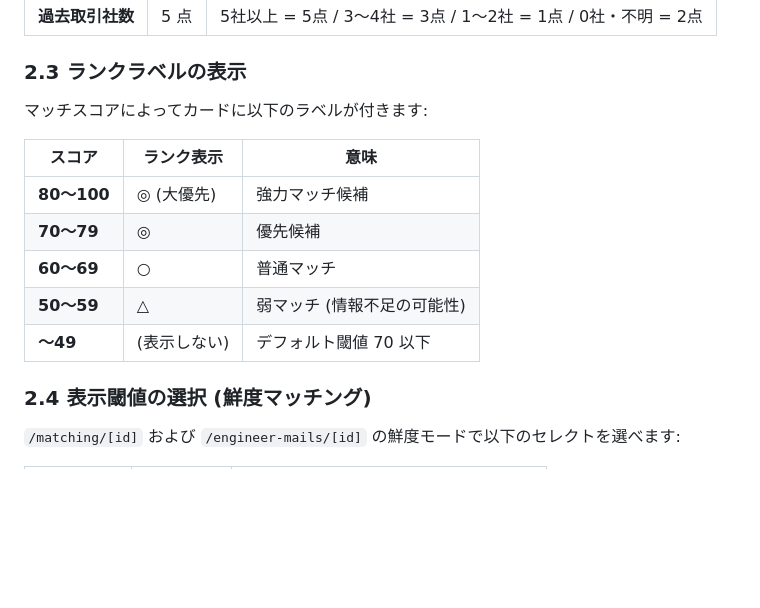
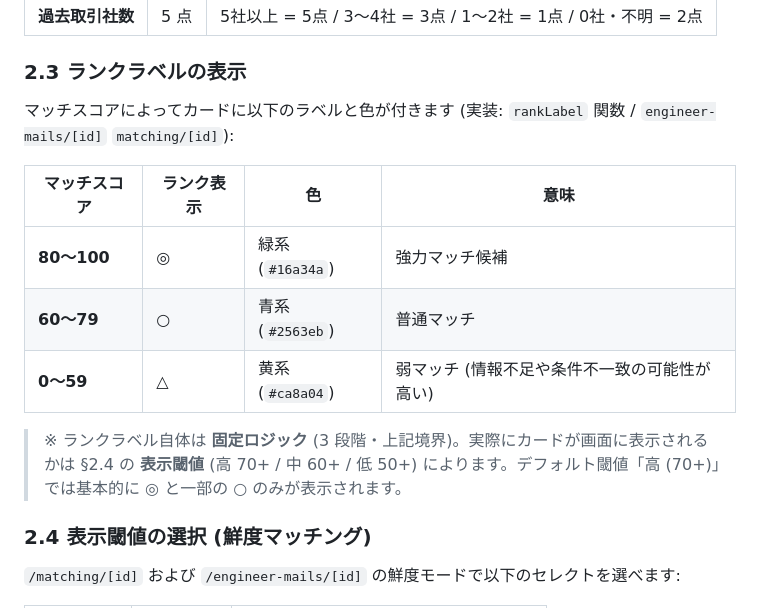
Before and after one commit to shintomish/sales_support, a Markdown page: docs/560_score_calculation_for_sales.md, the part around the change. GitHub-like rendering; blank space fills up the shorter version.

Commit message:
fix(docs/560): §2.3 ランクラベルを実装に合わせて訂正
実装 (rankLabel 関数: engineer-mails/[id] と matching/[id]) は
  score >= 80 → ◎
  score >= 60 → ○
  それ以外    → △
の 3 段階固定ロジック。

旧表記 (誤):
  - 80〜100 ◎ (大優先) / 70〜79 ◎ / 60〜69 ○ / 50〜59 △ / 〜49 (表示しない)
  → ◎ を 2 段階に分けたり、△ を 50-59 に限定したり、実装と乖離

新表記 (正):
  - 80〜100 ◎ / 60〜79 ○ / 0〜59 △
  - 実装の色 (緑/青/黄) も併記
  - 「ランクラベルは固定。実際の表示有無は表示閾値 (§2.4) による」と注記

実装の境界値と表示閾値 (高 70+ / 中 60+ / 低 50+ / デフォルト 70) は別概念であることを明確化。

Co-Authored-By: Claude Opus 4.7 (1M context) <noreply@anthropic.com>

```diff
--- a/docs/560_score_calculation_for_sales.md
+++ b/docs/560_score_calculation_for_sales.md
@@ -136,15 +136,15 @@
 
 ### 2.3 ランクラベルの表示
 
-マッチスコアによってカードに以下のラベルが付きます:
+マッチスコアによってカードに以下のラベルと色が付きます (実装: `rankLabel` 関数 / `engineer-mails/[id]` `matching/[id]`):
 
-| スコア | ランク表示 | 意味 |
-|---|---|---|
-| **80〜100** | ◎ (大優先) | 強力マッチ候補 |
-| **70〜79** | ◎ | 優先候補 |
-| **60〜69** | ○ | 普通マッチ |
-| **50〜59** | △ | 弱マッチ (情報不足の可能性) |
-| **〜49** | (表示しない) | デフォルト閾値 70 以下 |
+| マッチスコア | ランク表示 | 色 | 意味 |
+|---|---|---|---|
+| **80〜100** | ◎ | 緑系 (`#16a34a`) | 強力マッチ候補 |
+| **60〜79** | ○ | 青系 (`#2563eb`) | 普通マッチ |
+| **0〜59** | △ | 黄系 (`#ca8a04`) | 弱マッチ (情報不足や条件不一致の可能性が高い) |
+
+> ※ ランクラベル自体は **固定ロジック** (3 段階・上記境界)。実際にカードが画面に表示されるかは §2.4 の **表示閾値** (高 70+ / 中 60+ / 低 50+) によります。デフォルト閾値「高 (70+)」では基本的に ◎ と一部の ○ のみが表示されます。
 
 ### 2.4 表示閾値の選択 (鮮度マッチング)
 
```
